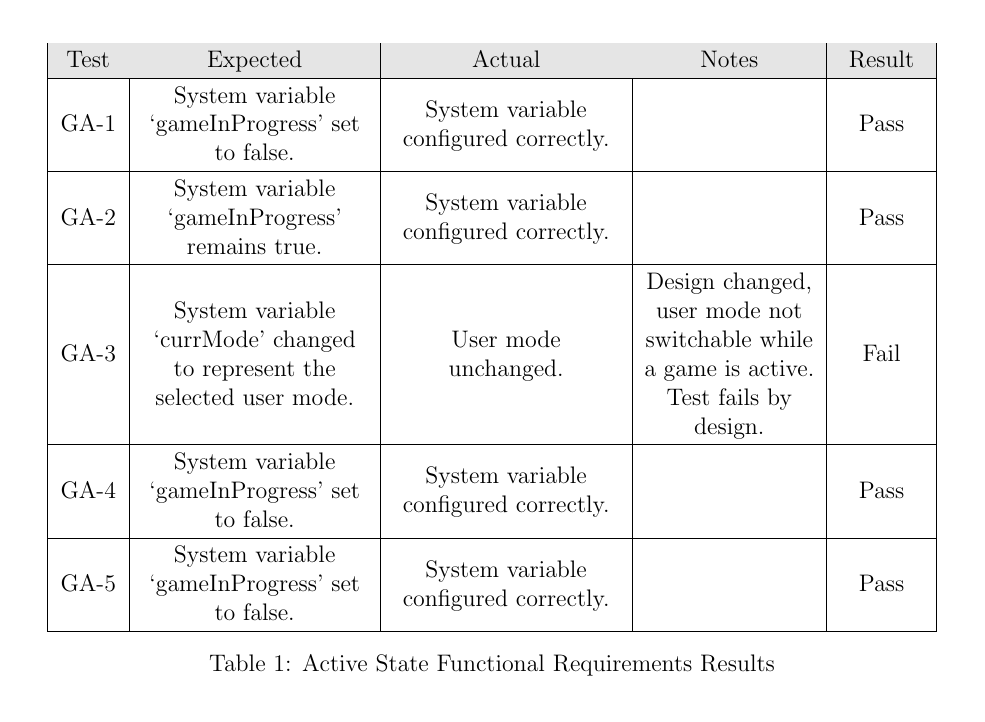
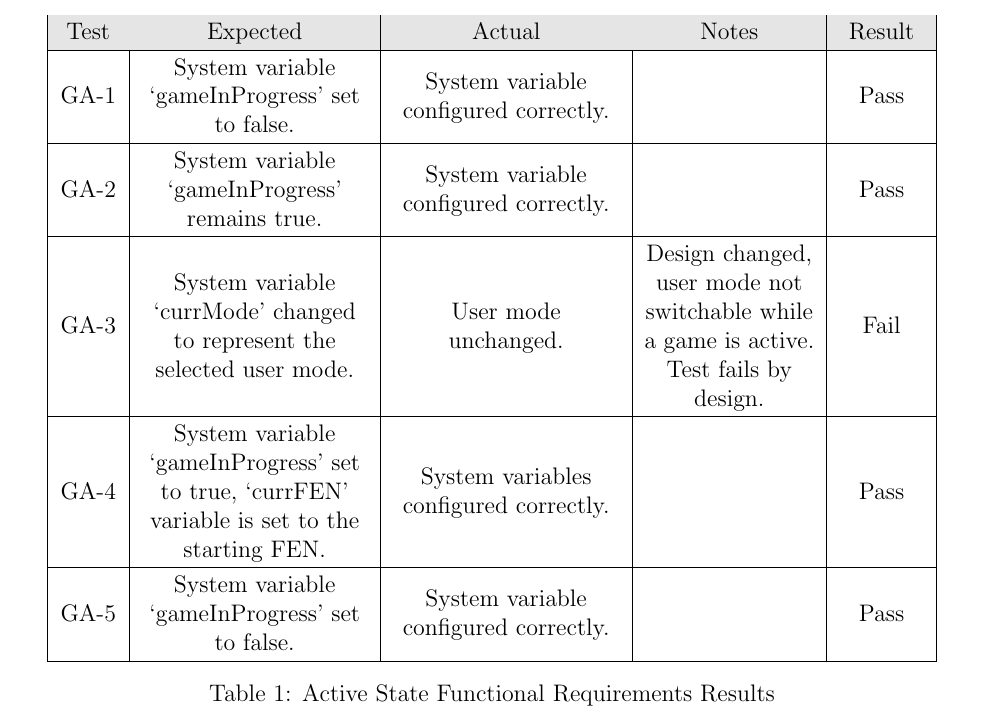
Before and after one commit to JonCels/chess-connect, a LaTeX document (docs/VnVReport/VnVReport.tex): part of page 6 of 12, cut so that both start at the same text. Compiled offline with pdfLaTeX.

Commit message:
Functional tests

```diff
--- a/docs/VnVReport/VnVReport.tex
+++ b/docs/VnVReport/VnVReport.tex
@@ -108,7 +108,7 @@ Refer to the VnV Plan for descriptions of the tests derived to evaluate the func
       \hline
       GA-3 & System variable `currMode' changed to represent the selected user mode. &  User mode unchanged. & Design changed, user mode not switchable while a game is active. Test fails by design. & Fail \\
       \hline
-      GA-4 & System variable `gameInProgress' set to false. &  System variable configured correctly. &  & Pass \\
+      GA-4 & System variable `gameInProgress' set to true, `currFEN' variable is set to the starting FEN. &  System variables configured correctly. &  & Pass \\
       \hline
       GA-5 & System variable `gameInProgress' set to false. &  System variable configured correctly. &  & Pass \\
       \hline
```
Also changed, not shown: docs/VnVReport/VnVReport.pdf.
